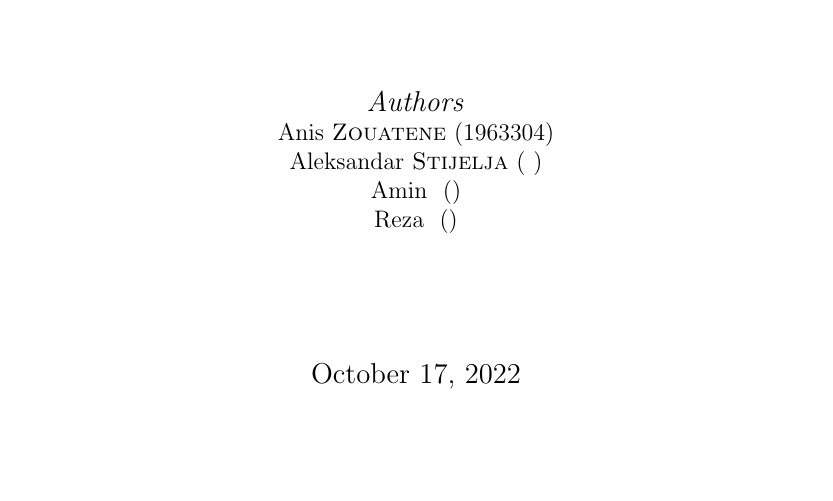
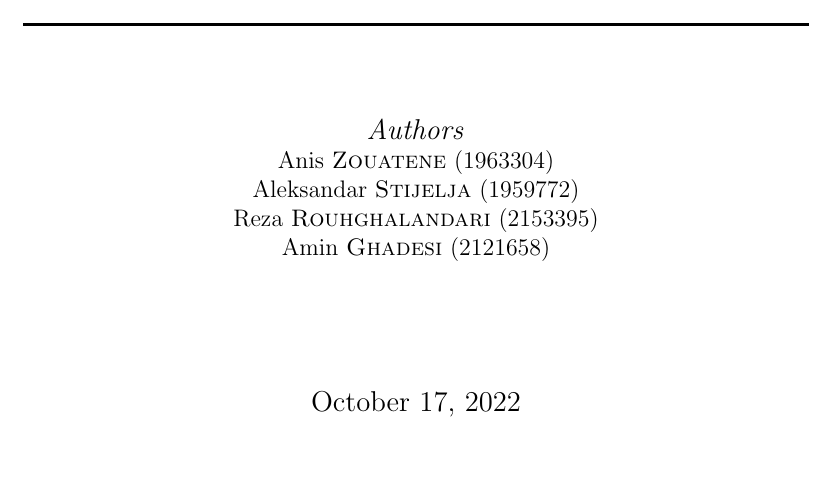
Before and after one commit to ghadesi/LOG8415---Advanced-Concepts-in-Cloud-Computing, a LaTeX problem sheet (Assignment 1/report-in-latex.tex): part of page 1 of 7, cut so that both start at the same text. Compiled offline with pdfLaTeX.

Commit message:
pushing name&matricules

```diff
--- a/Assignment 1/report-in-latex.tex
+++ b/Assignment 1/report-in-latex.tex
@@ -26,9 +26,9 @@
 	\HRule\\[1.5cm]
 	{\large\textit{Authors}}\\
 	Anis \textsc{Zouatene} (1963304)\\
-	Aleksandar \textsc{Stijelja} ( )\\
-	Amin \textsc{} ()\\
-    Reza \textsc{} ()\\
+	Aleksandar \textsc{Stijelja} (1959772)\\
+	Reza \textsc{Rouhghalandari} (2153395)\\
+    Amin \textsc{Ghadesi} (2121658)\\
 	\vfill\vfill\vfill {\large\today} \vfill\vfill
 	\includegraphics{images/poly-logo.png}\\[1cm]
 	\vfill
```
